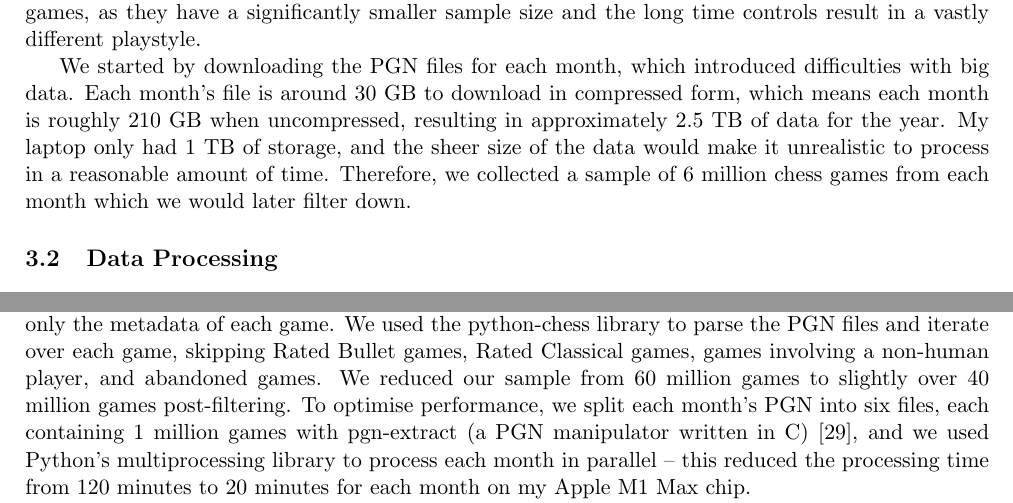
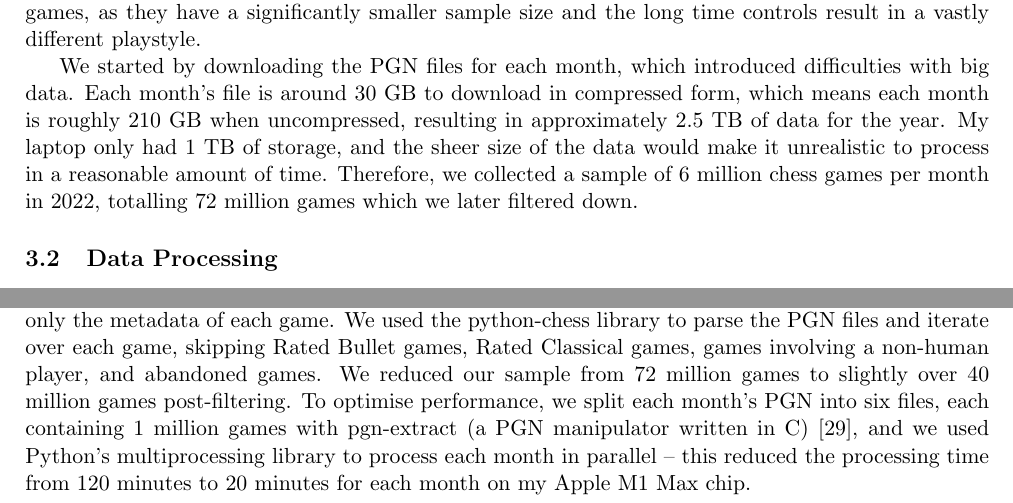
Before and after one commit to IsaacCheng9/machine-learning-in-chess, a LaTeX paper (docs/Final Report/main.tex): two parts of page 7 of 29, joined at a grey line, cut so that both start at the same text. Compiled offline with pdfLaTeX.

Commit message:
Fix '60 million' -> '72 million' games

```diff
--- a/docs/Final Report/main.tex
+++ b/docs/Final Report/main.tex
@@ -122,7 +122,7 @@ Collecting the data was paramount to the success of our project, and it was crit
 
 The time controls in Lichess are decided based on the estimated game duration, using the formula: $total \; time \; in \; seconds = (initial \; clock \; time) + 40 \times (clock \; increment)$. Games between 29 seconds and 179 seconds are Bullet, games between 179 seconds and 479 seconds are Blitz, games between 479 seconds and 1499 seconds are Rapid, and games over 1500 seconds are Classical. Furthermore, games are either Rated or Unrated -- the former results in rating points changing based on the game outcome, whereas the latter does not. The Lichess Open Database only includes Rated games. We will only be analysing Rated Blitz and Rated Rapid games -- we will not be including Rated Bullet games because players often lose on time despite having an advantageous position on the board, nor Rated Classical games, as they have a significantly smaller sample size and the long time controls result in a vastly different playstyle.
 
-We started by downloading the PGN files for each month, which introduced difficulties with big data. Each month's file is around 30 GB to download in compressed form, which means each month is roughly 210 GB when uncompressed, resulting in approximately 2.5 TB of data for the year. My laptop only had 1 TB of storage, and the sheer size of the data would make it unrealistic to process in a reasonable amount of time. Therefore, we collected a sample of 6 million chess games from each month which we would later filter down.
+We started by downloading the PGN files for each month, which introduced difficulties with big data. Each month's file is around 30 GB to download in compressed form, which means each month is roughly 210 GB when uncompressed, resulting in approximately 2.5 TB of data for the year. My laptop only had 1 TB of storage, and the sheer size of the data would make it unrealistic to process in a reasonable amount of time. Therefore, we collected a sample of 6 million chess games per month in 2022, totalling 72 million games which we later filtered down.
 
 \subsection{Data Processing}
 
@@ -135,7 +135,7 @@ We started by downloading the PGN files for each month, which introduced difficu
 
 PGN (Portable Game Notation) files are a standard format for recording chess games -- each game has headers containing information like the White player, Black player, their ratings, and the result. In addition, it stores a list of all the moves in each game, as shown in Figure \ref{fig:snippetOfPgnFile}. While PGN files are well-structured, they are not easy to process. The pgn2data Python library \cite{pgn2dataGitHub} provides a simple way to convert PGN files into CSV files, but it exported both the moves and the metadata of each game in separate CSV files. We did not need the move sequences, so it used up unnecessary space and taking a long time to process each game. It was also designed for generic PGN files so it did not include additional metadata provided by Lichess such as the opening played.
 
-Thus, we wrote our own Python script to convert each PGN file into a single CSV file containing only the metadata of each game. We used the python-chess library to parse the PGN files and iterate over each game, skipping Rated Bullet games, Rated Classical games, games involving a non-human player, and abandoned games. We reduced our sample from 60 million games to slightly over 40 million games post-filtering. To optimise performance, we split each month's PGN into six files, each containing 1 million games with pgn-extract (a PGN manipulator written in C) \cite{pgnExtractGitHub}, and we used Python's multiprocessing library to process each month in parallel -- this reduced the processing time from 120 minutes to 20 minutes for each month on my Apple M1 Max chip.
+Thus, we wrote our own Python script to convert each PGN file into a single CSV file containing only the metadata of each game. We used the python-chess library to parse the PGN files and iterate over each game, skipping Rated Bullet games, Rated Classical games, games involving a non-human player, and abandoned games. We reduced our sample from 72 million games to slightly over 40 million games post-filtering. To optimise performance, we split each month's PGN into six files, each containing 1 million games with pgn-extract (a PGN manipulator written in C) \cite{pgnExtractGitHub}, and we used Python's multiprocessing library to process each month in parallel -- this reduced the processing time from 120 minutes to 20 minutes for each month on my Apple M1 Max chip.
 
 Once we had a CSV for each month, we combined them into a single CSV file containing our final data set. We converted this CSV to a folder of Parquet files using Dask \cite{dask}, a library for parallel computing in Python extending  interfaces like pandas \cite{pandas} to handle big data in a larger-than-memory environment. This format significantly reduced the load time for the data, and it meant we could use the Dask library to perform parallel computations on the data.
 
```
Also changed, not shown: docs/Final Report/Final Report Submission.pdf, 1 other file.
